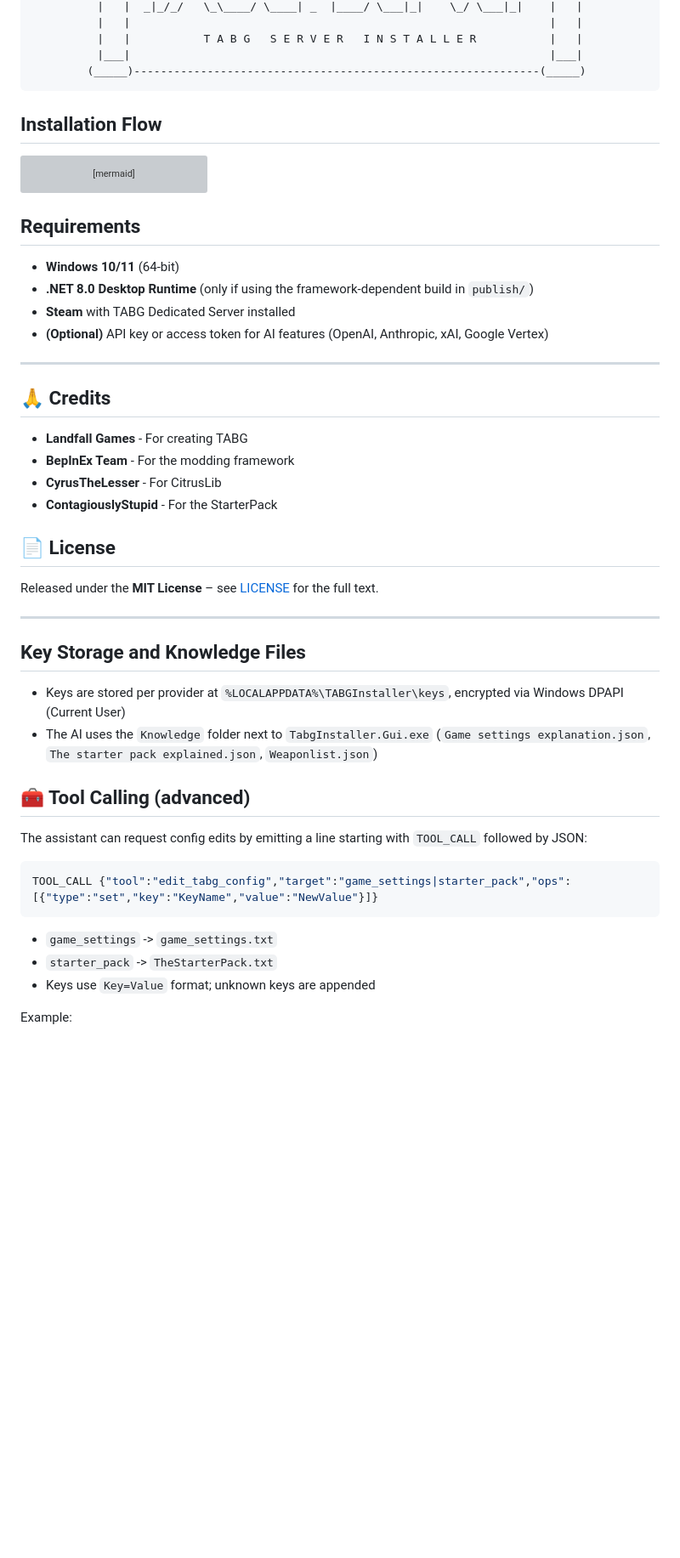
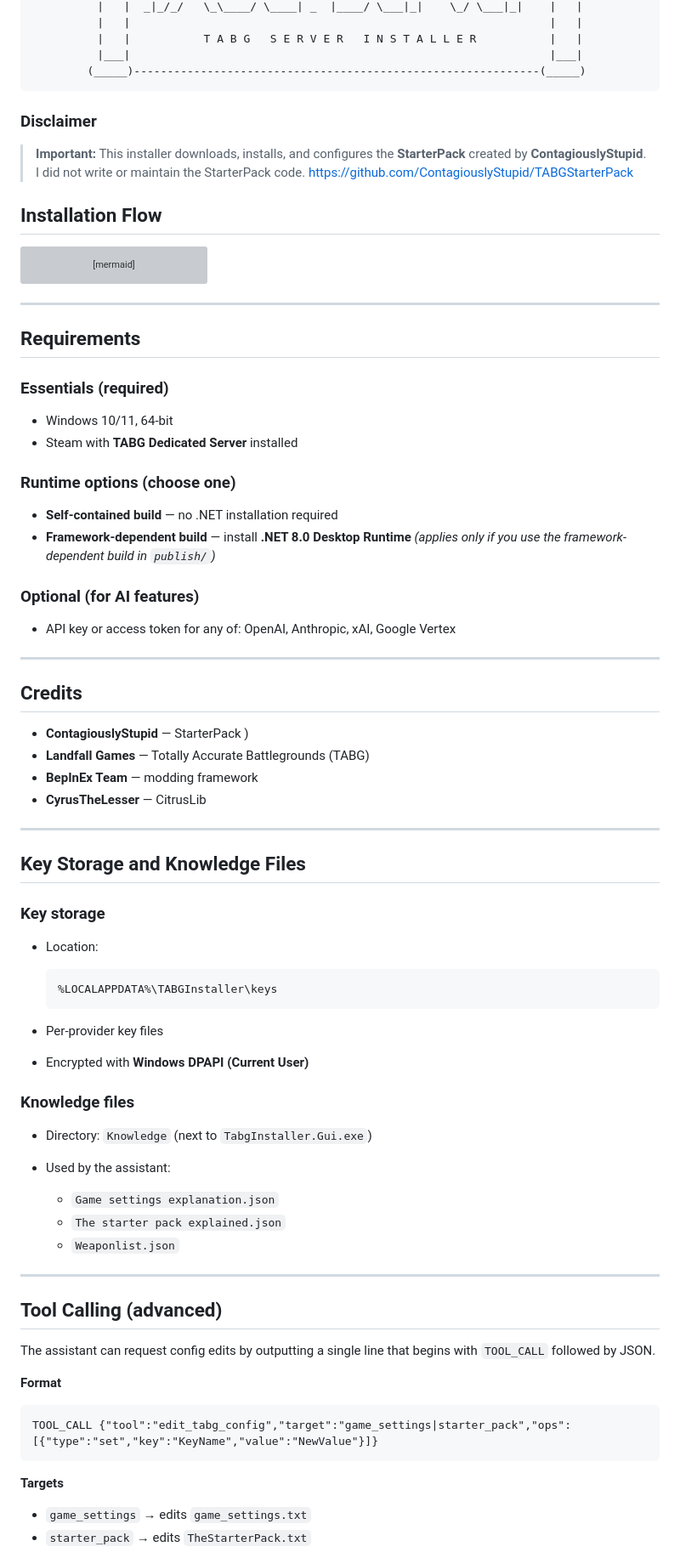
Before and after one commit to user1342554/TABG-Server-Installer, a Markdown page: README.md, the part around one of its changes. Shown at 85% size. GitHub-like rendering; blank space fills up the shorter version; grey boxes are pictures that could not be loaded.

````diff
--- a/README.md
+++ b/README.md
@@ -16,6 +16,12 @@
 </pre>
 
 </div>
+
+### Disclaimer
+
+> **Important:**
+> This installer downloads, installs, and configures the **StarterPack** created by **ContagiouslyStupid**. I did not write or maintain the StarterPack code. https://github.com/ContagiouslyStupid/TABGStarterPack
+
 
 
 
@@ -70,52 +76,71 @@ flowchart TD
 
 
 ```
-
-
-
+---
 
 ## Requirements
 
-- **Windows 10/11** (64-bit)
-- **.NET 8.0 Desktop Runtime** (only if using the framework-dependent build in `publish/`)
-- **Steam** with TABG Dedicated Server installed
-- **(Optional)** API key or access token for AI features (OpenAI, Anthropic, xAI, Google Vertex)
+### Essentials (required)
+
+* Windows 10/11, 64-bit
+* Steam with **TABG Dedicated Server** installed
+
+### Runtime options (choose one)
+
+* **Self-contained build** — no .NET installation required
+* **Framework-dependent build** — install **.NET 8.0 Desktop Runtime**
+  *(applies only if you use the framework-dependent build in `publish/`)*
+
+### Optional (for AI features)
+
+* API key or access token for any of: OpenAI, Anthropic, xAI, Google Vertex
 
 ---
 
+## Credits
 
-
-## 🙏 Credits
-
-- **Landfall Games** - For creating TABG
-- **BepInEx Team** - For the modding framework
-- **CyrusTheLesser** - For CitrusLib
-- **ContagiouslyStupid** - For the StarterPack
-
-
-## 📄 License
-
-Released under the **MIT License** – see [LICENSE](LICENSE) for the full text.
+* **ContagiouslyStupid** — StarterPack )
+* **Landfall Games** — Totally Accurate Battlegrounds (TABG)
+* **BepInEx Team** — modding framework
+* **CyrusTheLesser** — CitrusLib
 
 ---
 
-
 ## Key Storage and Knowledge Files
 
-- Keys are stored per provider at `%LOCALAPPDATA%\TABGInstaller\keys`, encrypted via Windows DPAPI (Current User)
-- The AI uses the `Knowledge` folder next to `TabgInstaller.Gui.exe` (`Game settings explanation.json`, `The starter pack explained.json`, `Weaponlist.json`)
+### Key storage
 
-## 🧰 Tool Calling (advanced)
+* Location:
 
-The assistant can request config edits by emitting a line starting with `TOOL_CALL` followed by JSON:
+  ```
+  %LOCALAPPDATA%\TABGInstaller\keys
+  ```
+* Per-provider key files
+* Encrypted with **Windows DPAPI (Current User)**
 
-```json
+### Knowledge files
+
+* Directory: `Knowledge` (next to `TabgInstaller.Gui.exe`)
+* Used by the assistant:
+
+  * `Game settings explanation.json`
+  * `The starter pack explained.json`
+  * `Weaponlist.json`
+
+---
+
+## Tool Calling (advanced)
+
+The assistant can request config edits by outputting a single line that begins with `TOOL_CALL` followed by JSON.
+
+**Format**
+
+```text
 TOOL_CALL {"tool":"edit_tabg_config","target":"game_settings|starter_pack","ops":[{"type":"set","key":"KeyName","value":"NewValue"}]}
 ```
 
-- `game_settings` -> `game_settings.txt`
-- `starter_pack` -> `TheStarterPack.txt`
-- Keys use `Key=Value` format; unknown keys are appended
+**Targets**
 
-Example:
+* `game_settings` → edits `game_settings.txt`
+* `starter_pack` → edits `TheStarterPack.txt`
 
````
Also changed, not shown: other parts of README.md (+26 -1 lines).
